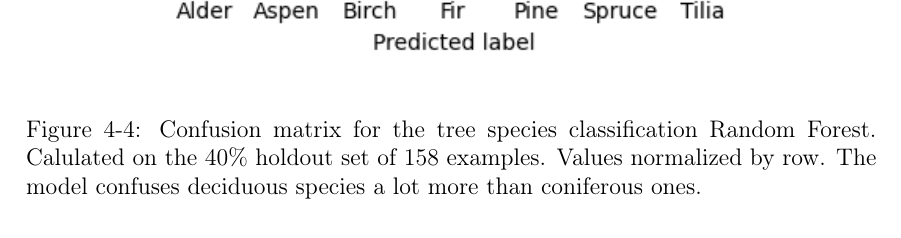
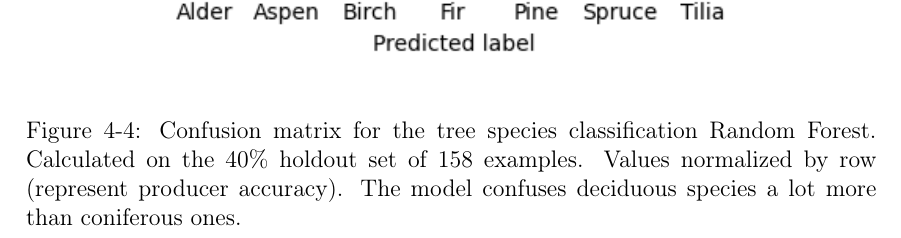
Before and after one commit to iod-ine/thesis, a LaTeX thesis (latex/main.tex, which reads latex/chapters/04_results.tex): part of page 67 of 77, cut so that both start at the same text. Compiled offline with pdfLaTeX.

Commit message:
Update caption to figure 4.4

```diff
--- a/latex/chapters/04_results.tex
+++ b/latex/chapters/04_results.tex
@@ -76,8 +76,8 @@ The overall accuracy in the holdout set is 61\%.
 \includegraphics[width=\textwidth]{../images/train-tree-models-fig-clf-confusion-matrix-output-1.png}
 }
 \caption[Confusion matrix for the tree species classification Random Forest.]{\label{fig-clf-confusion-matrix}Confusion matrix for the tree
-species classification Random Forest. Calulated on the 40\% holdout set
-of 158 examples. Values normalized by row. The model confuses deciduous
+species classification Random Forest. Calculated on the 40\% holdout set
+    of 158 examples. Values normalized by row (represent producer accuracy). The model confuses deciduous
 species a lot more than coniferous ones.}
 \end{figure}
 
```
